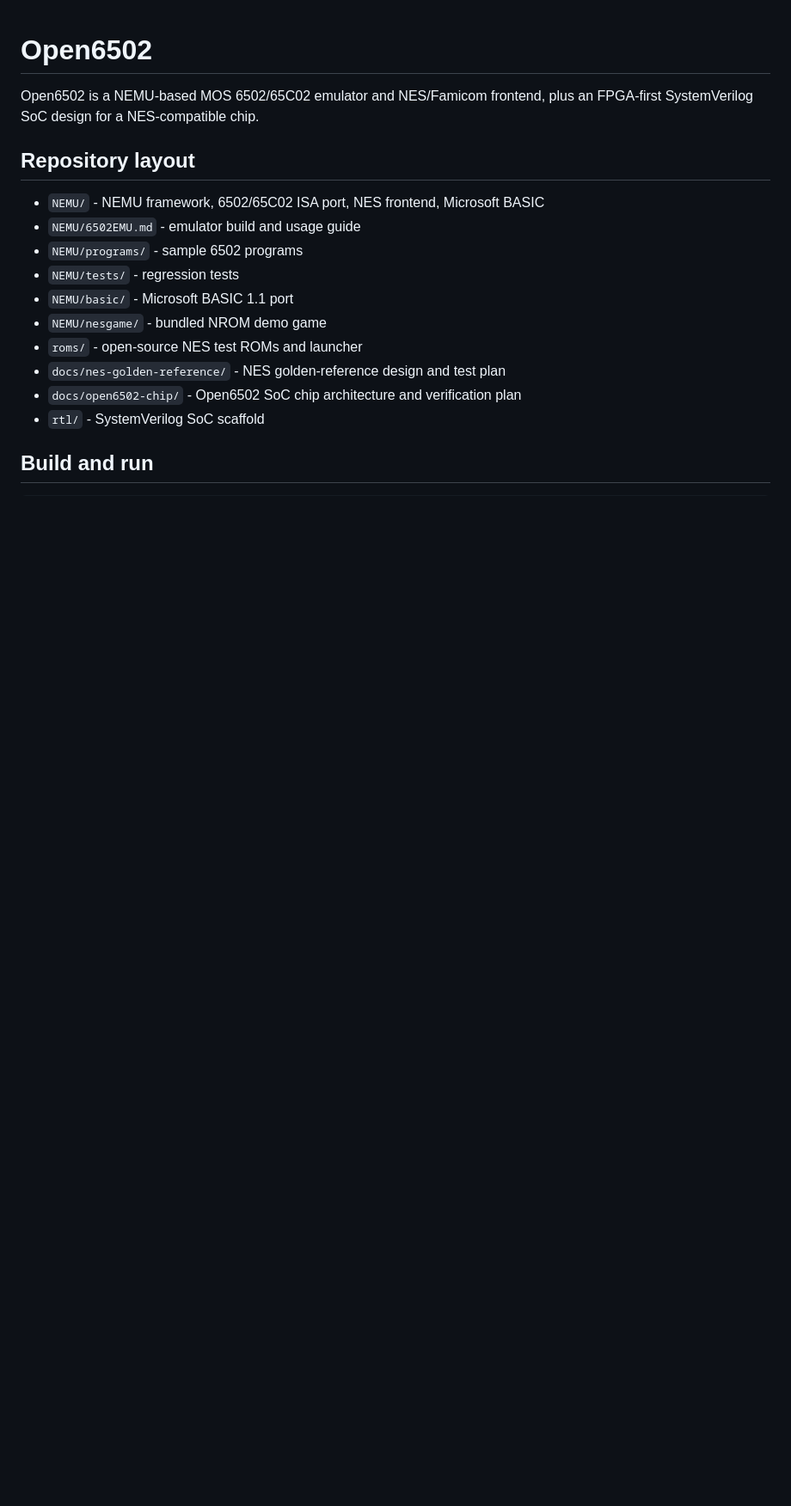
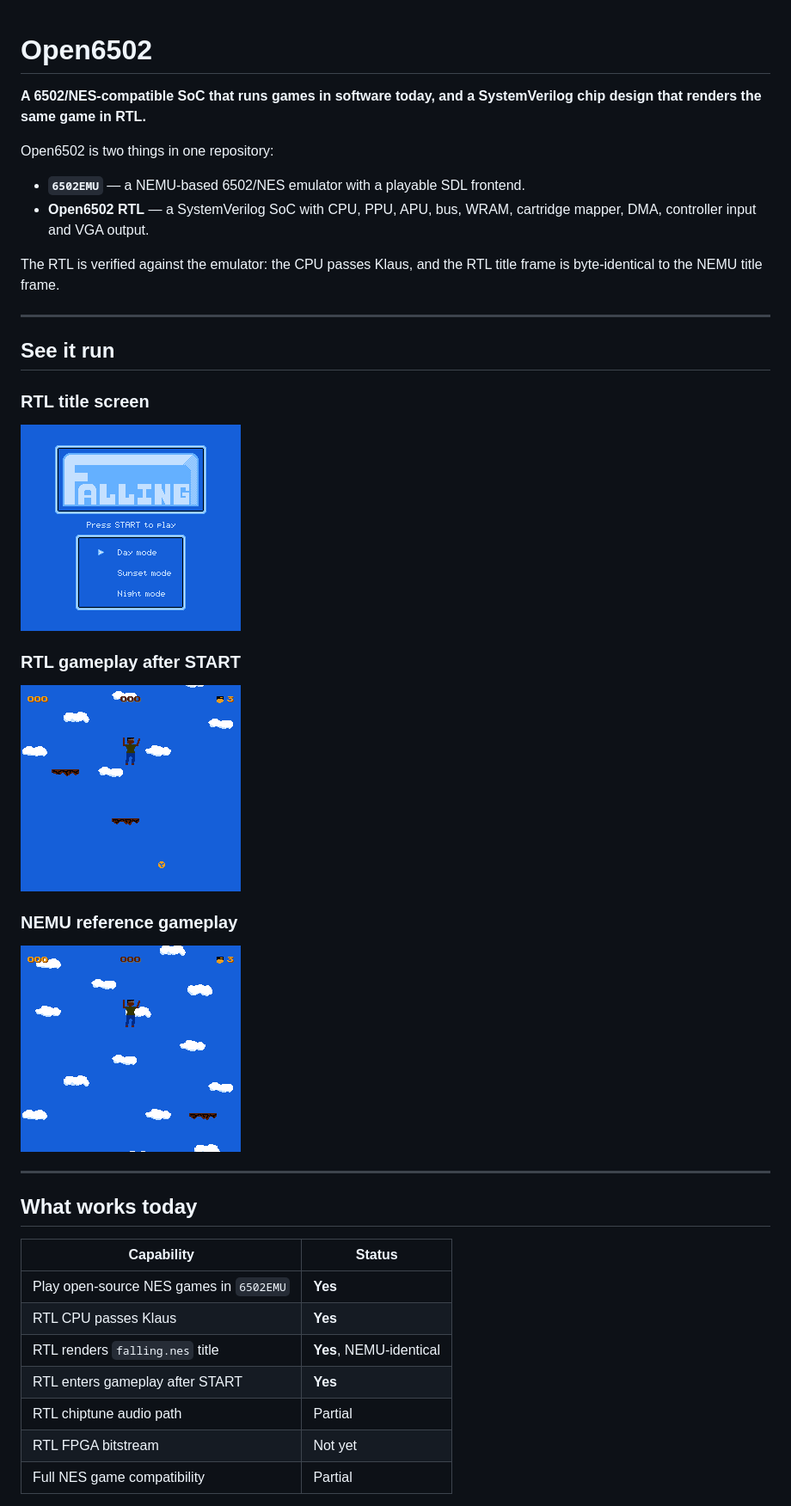
Before and after one commit to OneDayOneApp/Open6502, a Markdown page: README.md, the part around one of its changes. Shown at 86% size. Drawn GitHub-style; pictures changed too: docs/images/nemu-gameplay.png (added), docs/images/rtl-gameplay.png (added), docs/images/rtl-title.png (added); blank space fills up the shorter version.

Commit message:
Rewrite README around playable games and chip cost

```diff
--- a/README.md
+++ b/README.md
@@ -1,19 +1,44 @@
 # Open6502
 
-Open6502 is a NEMU-based MOS 6502/65C02 emulator and NES/Famicom frontend, plus
-an FPGA-first SystemVerilog SoC design for a NES-compatible chip.
+**A 6502/NES-compatible SoC that runs games in software today, and a
+SystemVerilog chip design that renders the same game in RTL.**
 
-## Repository layout
+Open6502 is two things in one repository:
 
-- `NEMU/` - NEMU framework, 6502/65C02 ISA port, NES frontend, Microsoft BASIC
-- `NEMU/6502EMU.md` - emulator build and usage guide
-- `NEMU/programs/` - sample 6502 programs
-- `NEMU/tests/` - regression tests
-- `NEMU/basic/` - Microsoft BASIC 1.1 port
-- `NEMU/nesgame/` - bundled NROM demo game
-- `roms/` - open-source NES test ROMs and launcher
-- `docs/nes-golden-reference/` - NES golden-reference design and test plan
-- `docs/open6502-chip/` - Open6502 SoC chip architecture and verification plan
-- `rtl/` - SystemVerilog SoC scaffold
+- **`6502EMU`** — a NEMU-based 6502/NES emulator with a playable SDL frontend.
+- **Open6502 RTL** — a SystemVerilog SoC with CPU, PPU, APU, bus, WRAM,
+  cartridge mapper, DMA, controller input and VGA output.
 
-## Build and run
+The RTL is verified against the emulator: the CPU passes Klaus, and the RTL
+title frame is byte-identical to the NEMU title frame.
+
+---
+
+## See it run
+
+### RTL title screen
+
+![Open6502 RTL title screen](docs/images/rtl-title.png)
+
+### RTL gameplay after START
+
+![Open6502 RTL gameplay](docs/images/rtl-gameplay.png)
+
+### NEMU reference gameplay
+
+![NEMU gameplay](docs/images/nemu-gameplay.png)
+
+---
+
+## What works today
+
+| Capability | Status |
+|---|---|
+| Play open-source NES games in `6502EMU` | **Yes** |
+| RTL CPU passes Klaus | **Yes** |
+| RTL renders `falling.nes` title | **Yes**, NEMU-identical |
+| RTL enters gameplay after START | **Yes** |
+| RTL chiptune audio path | Partial |
+| RTL FPGA bitstream | Not yet |
+| Full NES game compatibility | Partial |
+
```
Also changed, not shown: other parts of README.md (+209 -19 lines), docs/game-testing.md (added, +145 -0 lines), docs/synthesis-and-cost.md (added, +133 -0 lines).
